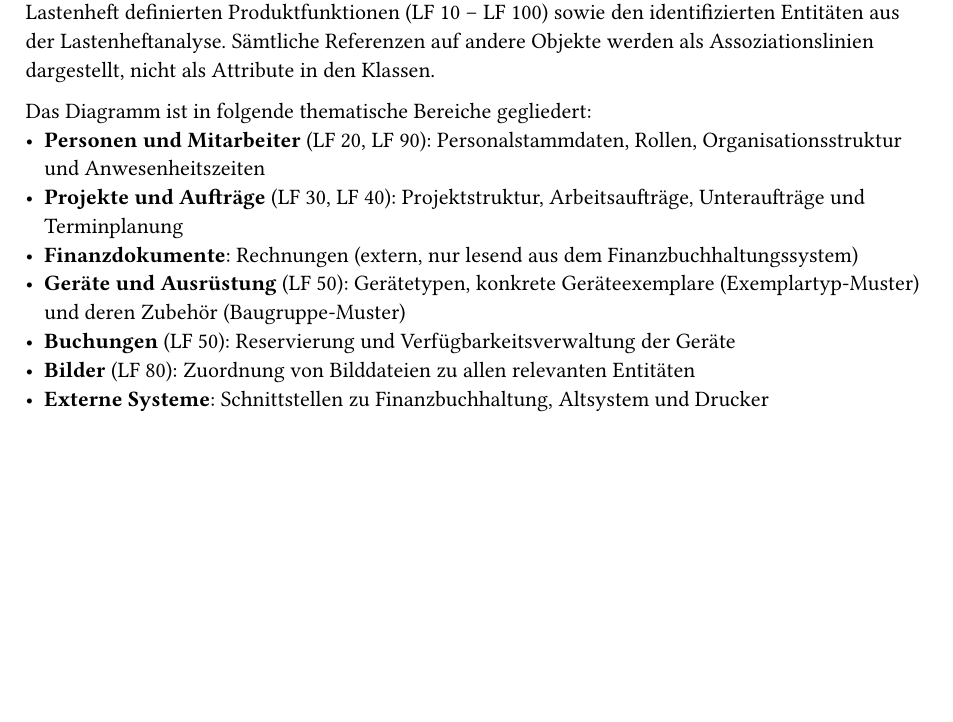
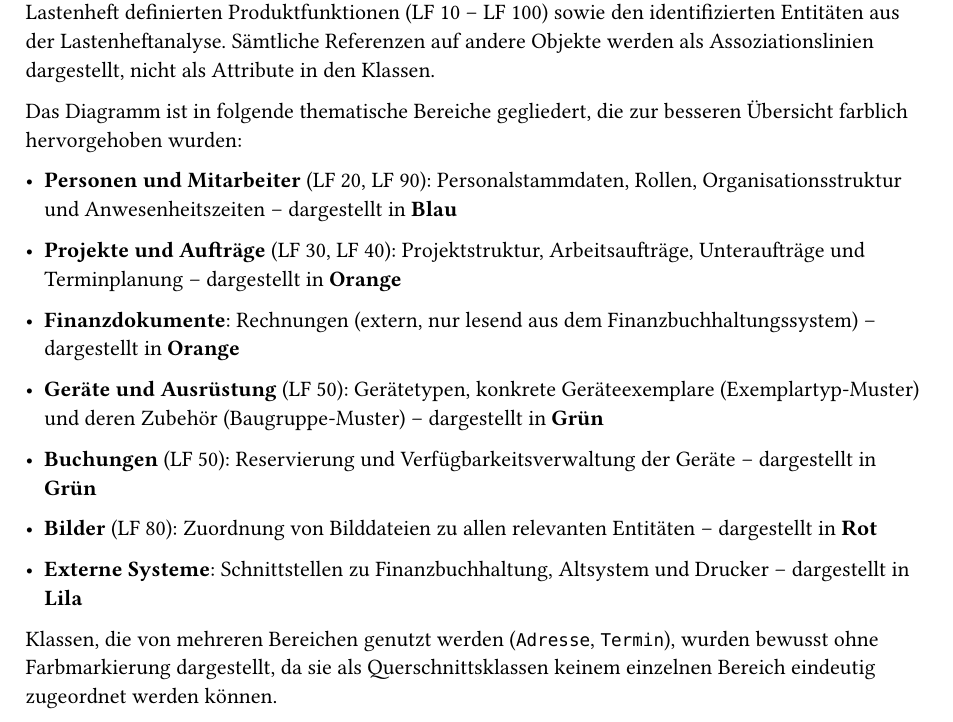
Before and after one commit to DaniPolishchuk/SWEProjekt, a Typst document (chapter/3.2_Analyse-Klassendiagramm.typ): part of page 1 of 7, cut so that both start at the same text, the shorter picture padded with empty space. Compiled offline with Typst 0.15.

Commit message:
Richtige Farbunterteilung

```diff
--- a/chapter/3.2_Analyse-Klassendiagramm.typ
+++ b/chapter/3.2_Analyse-Klassendiagramm.typ
@@ -4,14 +4,17 @@
 
 Das folgende Analyse-Klassendiagramm modelliert die zentralen Entitäten der Verwaltungssoftware für das Bauunternehmen. Die Modellierung erfolgt auf Analyseebene und orientiert sich an den im Lastenheft definierten Produktfunktionen (LF 10 -- LF 100) sowie den identifizierten Entitäten aus der Lastenheftanalyse. Sämtliche Referenzen auf andere Objekte werden als Assoziationslinien dargestellt, nicht als Attribute in den Klassen.
 
-Das Diagramm ist in folgende thematische Bereiche gegliedert:
-- *Personen und Mitarbeiter* (LF 20, LF 90): Personalstammdaten, Rollen, Organisationsstruktur und Anwesenheitszeiten
-- *Projekte und Aufträge* (LF 30, LF 40): Projektstruktur, Arbeitsaufträge, Unteraufträge und Terminplanung
-- *Finanzdokumente*: Rechnungen (extern, nur lesend aus dem Finanzbuchhaltungssystem)
-- *Geräte und Ausrüstung* (LF 50): Gerätetypen, konkrete Geräteexemplare (Exemplartyp-Muster) und deren Zubehör (Baugruppe-Muster)
-- *Buchungen* (LF 50): Reservierung und Verfügbarkeitsverwaltung der Geräte
-- *Bilder* (LF 80): Zuordnung von Bilddateien zu allen relevanten Entitäten
-- *Externe Systeme*: Schnittstellen zu Finanzbuchhaltung, Altsystem und Drucker
+Das Diagramm ist in folgende thematische Bereiche gegliedert, die zur besseren Übersicht farblich hervorgehoben wurden:
+- *Personen und Mitarbeiter* (LF 20, LF 90): Personalstammdaten, Rollen, Organisationsstruktur und Anwesenheitszeiten -- dargestellt in *Blau*
+- *Projekte und Aufträge* (LF 30, LF 40): Projektstruktur, Arbeitsaufträge, Unteraufträge und Terminplanung -- dargestellt in *Orange*
+- *Finanzdokumente*: Rechnungen (extern, nur lesend aus dem Finanzbuchhaltungssystem) -- dargestellt in *Orange*
+- *Geräte und Ausrüstung* (LF 50): Gerätetypen, konkrete Geräteexemplare (Exemplartyp-Muster) und deren Zubehör (Baugruppe-Muster) -- dargestellt in *Grün*
+- *Buchungen* (LF 50): Reservierung und Verfügbarkeitsverwaltung der Geräte -- dargestellt in *Grün*
+
+- *Bilder* (LF 80): Zuordnung von Bilddateien zu allen relevanten Entitäten -- dargestellt in *Rot*
+- *Externe Systeme*: Schnittstellen zu Finanzbuchhaltung, Altsystem und Drucker -- dargestellt in *Lila*
+
+Klassen, die von mehreren Bereichen genutzt werden (`Adresse`, `Termin`), wurden bewusst ohne Farbmarkierung dargestellt, da sie als Querschnittsklassen keinem einzelnen Bereich eindeutig zugeordnet werden können.
 
 #figure(image("../assets/klassendiagramm/Klassendiagramm.pdf", width: 100%), caption: [Analyse-Klassendiagramm der Verwaltungssoftware]) <fig-analyse-klassendiagramm>
 
```
Also changed, not shown: PE-2026_UseCaseDiagramm_Polishchuk_Koch.pdf (deleted).
